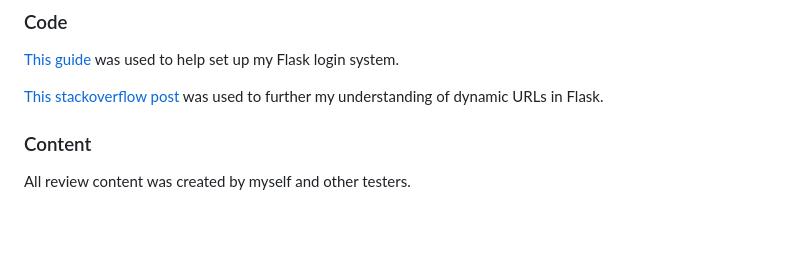
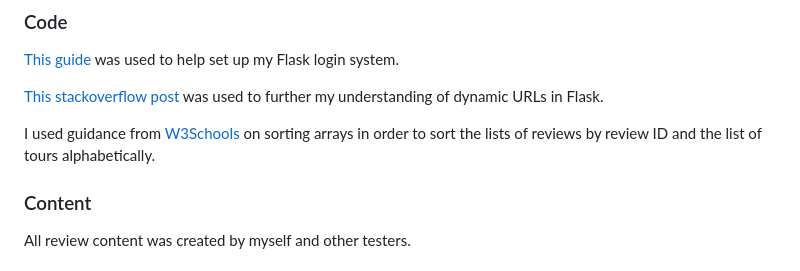
Before and after one commit to mlgranger540/milestone-3, a Markdown page: README.md, the part around the change. Rendered like a GitHub page; blank space fills up the shorter version.

Commit message:
Further updates to README

```diff
--- a/README.md
+++ b/README.md
@@ -216,6 +216,8 @@ The final project has been deployed to Heroku.
 
 [This stackoverflow post](https://stackoverflow.com/questions/7478366/create-dynamic-urls-in-flask-with-url-for/35936261#35936261) was used to further my understanding of dynamic URLs in Flask.
 
+I used guidance from [W3Schools](https://www.w3schools.com/js/js_array_sort.asp) on sorting arrays in order to sort the lists of reviews by review ID and the list of tours alphabetically.
+
 ### Content
 
 All review content was created by myself and other testers.
```
